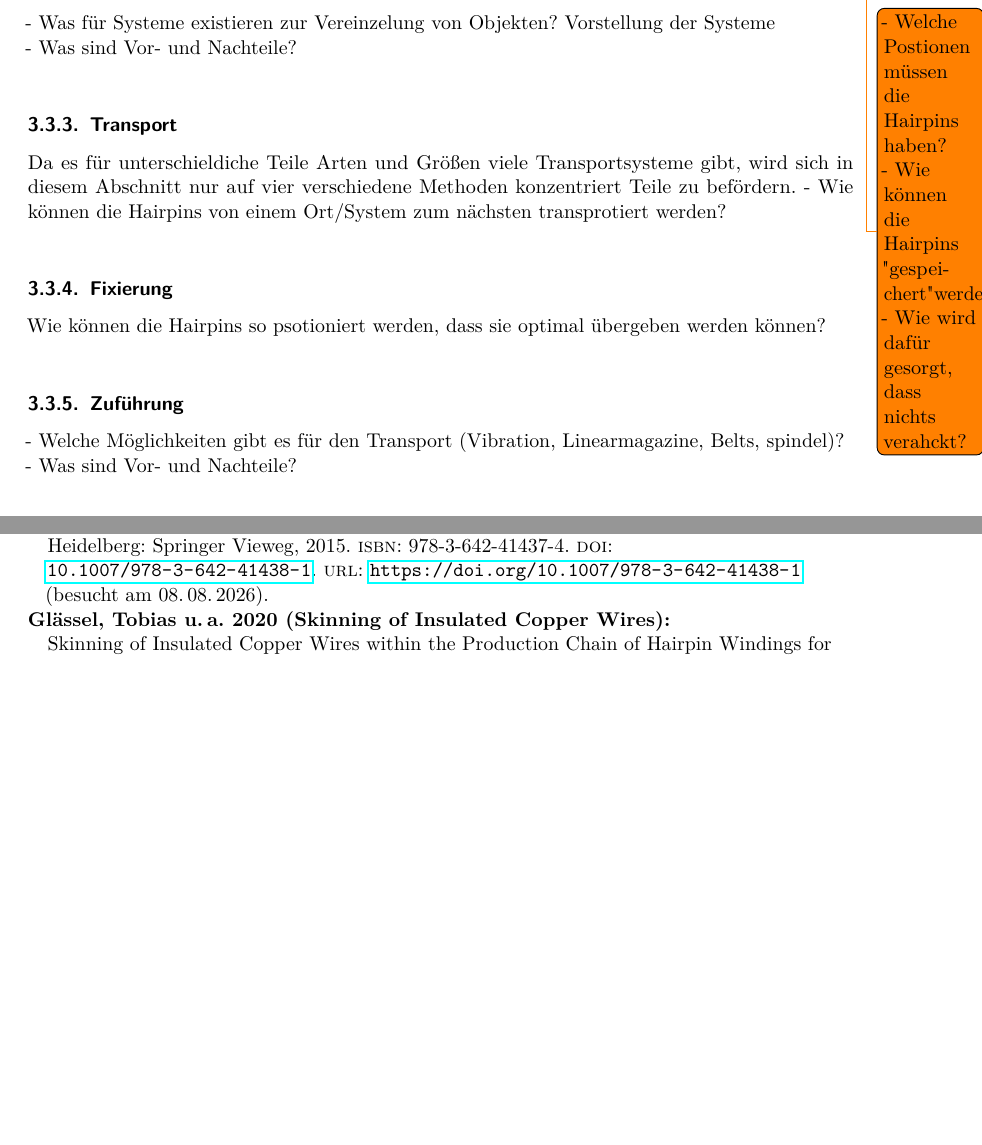
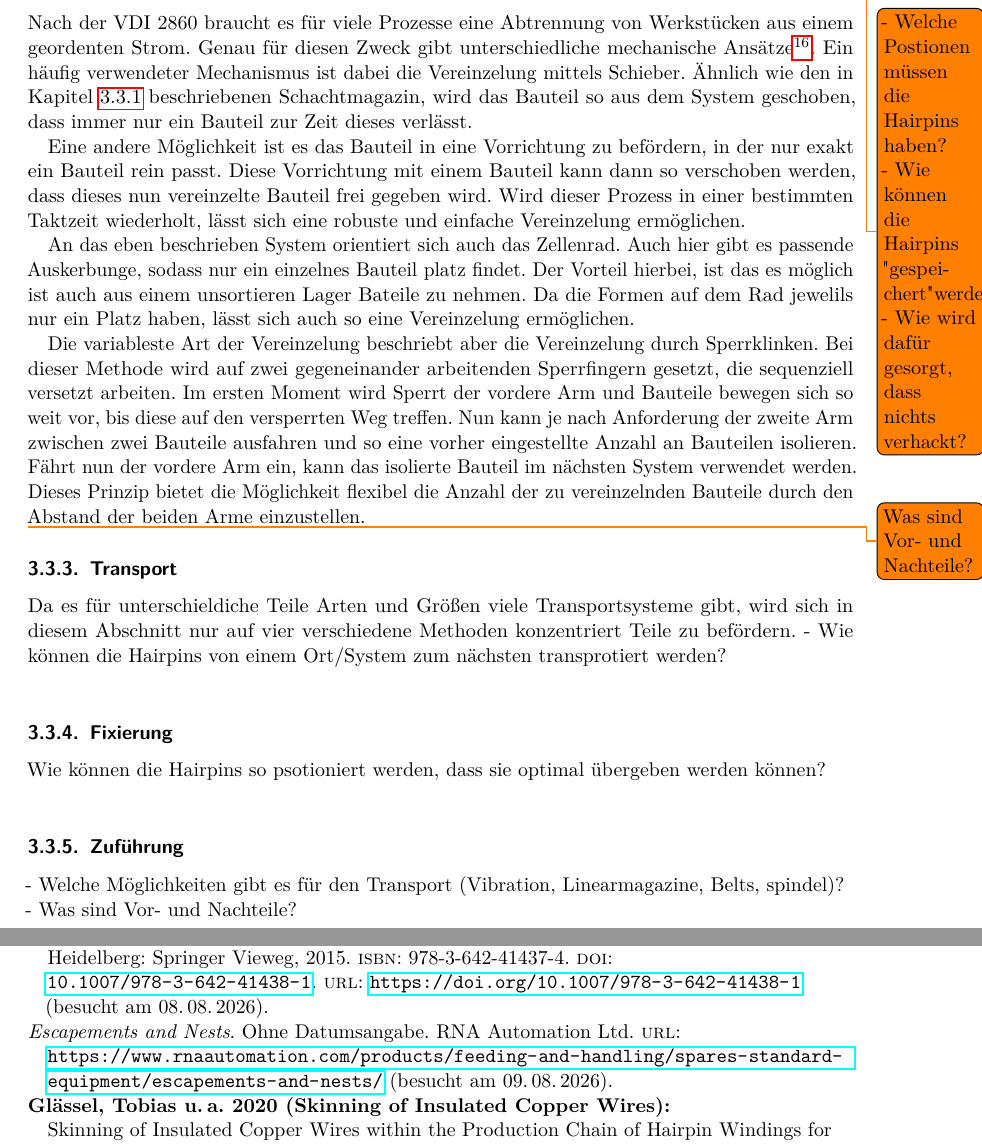
Before and after one commit to MoinMau/BA_Hairpin_Automation, a LaTeX thesis (Thesis/Vorlage.tex, which reads Thesis/docs/StandDerTechnik.tex, Thesis/refs/references.bib): two parts of pages 29 and 39 of 42, joined at a grey line, cut at the place of the change, the shorter picture padded with empty space. The pictures show the PDF file Thesis/Vorlage.pdf that the author committed with the source.

Commit message:
Verinzelung halb ready

```diff
--- a/Thesis/docs/StandDerTechnik.tex
+++ b/Thesis/docs/StandDerTechnik.tex
@@ -423,12 +423,30 @@ in \cref{sec:Vereinzelung}.
 \todo{Hairpin spezifischer???}
 \todo{- Welche Postionen müssen die Hairpins haben?
 - Wie können die Hairpins "gespeichert" werden?
-- Wie wird dafür gesorgt, dass nichts verahckt?}
+- Wie wird dafür gesorgt, dass nichts verhackt?}
 %
 \subsubsection{Vereinzelung}\label{sec:Vereinzelung}
+Nach der VDI 2860 braucht es für viele Prozesse eine Abtrennung von Werkstücken aus einem geordenten Strom. Genau für diesen
+Zweck gibt unterschiedliche mechanische Ansätze\PEMfootcite{RNAAutomation.o.J.}. Ein häufig verwendeter Mechanismus ist dabei
+die Vereinzelung mittels Schieber. Ähnlich wie den in \cref{sec:LagerungsSystem} beschriebenen Schachtmagazin, wird das Bauteil
+so aus dem System geschoben, dass immer nur ein Bauteil zur Zeit dieses verlässt.
 
-- Was für Systeme existieren zur Vereinzelung von Objekten? Vorstellung der Systeme\\
-- Was sind Vor- und Nachteile?\\
+Eine andere Möglichkeit ist es das Bauteil in eine Vorrichtung zu befördern, in der nur exakt ein Bauteil rein passt. Diese
+Vorrichtung mit einem Bauteil kann dann so verschoben werden, dass dieses nun vereinzelte Bauteil frei gegeben wird. Wird dieser
+Prozess in einer bestimmten Taktzeit wiederholt, lässt sich eine robuste und einfache Vereinzelung ermöglichen.
+
+An das eben beschrieben System orientiert sich auch das Zellenrad. Auch hier gibt es passende Auskerbunge, sodass nur ein einzelnes
+Bauteil platz findet. Der Vorteil hierbei, ist das es möglich ist auch aus einem unsortieren Lager Bateile zu nehmen. Da die Formen
+auf dem Rad jewelils nur ein Platz haben, lässt sich auch so eine Vereinzelung ermöglichen.
+
+Die variableste Art der Vereinzelung beschriebt aber die Vereinzelung durch Sperrklinken. Bei dieser Methode wird auf zwei gegeneinander
+arbeitenden Sperrfingern gesetzt, die sequenziell versetzt arbeiten. Im ersten Moment wird Sperrt der vordere Arm und Bauteile
+bewegen sich so weit vor, bis diese auf den versperrten Weg treffen. Nun kann je nach Anforderung der zweite Arm zwischen zwei
+Bauteile ausfahren und so eine vorher eingestellte Anzahl an Bauteilen isolieren. Fährt nun der vordere Arm ein, kann das isolierte
+Bauteil im nächsten System verwendet werden. Dieses Prinzip bietet die Möglichkeit flexibel die Anzahl der zu vereinzelnden
+Bauteile durch den Abstand der beiden Arme einzustellen.
+
+\todo{Was sind Vor- und Nachteile?}
 %
 \subsubsection{Transport}\label{sec:TransportSystem}
 Da es für unterschieldiche Teile Arten und Größen viele Transportsysteme gibt, wird sich in diesem
--- a/Thesis/refs/references.bib
+++ b/Thesis/refs/references.bib
@@ -199,3 +199,4 @@
   note         = {Veröffentlicht am 01.11.2008}
 }
 
+@online{RNAAutomation.o.J.,
```
Also changed, not shown: Thesis/Vorlage.bbl, Thesis/Vorlage.pdf, Thesis/refs/references.bib (7 more changed lines), 6 other files.
